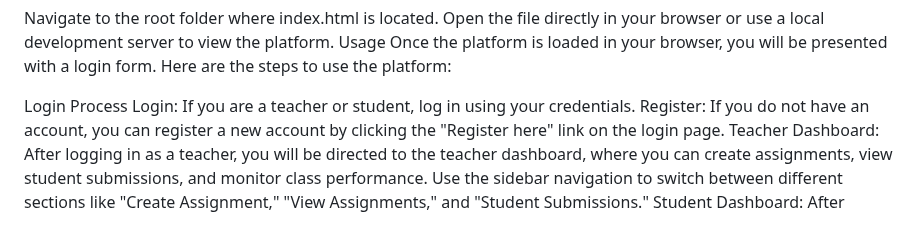
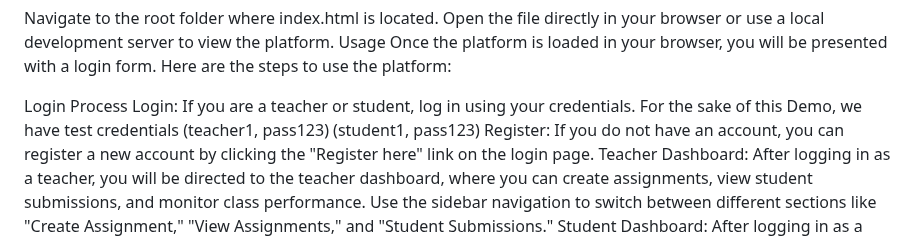
Before and after one commit to AthenaLearningPlatform/AthenaInversitySubmission, a Markdown page: README.md, the part around the change. Rendered like a GitHub page.

```diff
--- a/README.md
+++ b/README.md
@@ -81,6 +81,7 @@ Once the platform is loaded in your browser, you will be presented with a login
 
 Login Process
 Login: If you are a teacher or student, log in using your credentials.
+For the sake of this Demo, we have test credentials (teacher1, pass123) (student1, pass123)
 Register: If you do not have an account, you can register a new account by clicking the "Register here" link on the login page.
 Teacher Dashboard:
 After logging in as a teacher, you will be directed to the teacher dashboard, where you can create assignments, view student submissions, and monitor class performance.
```
